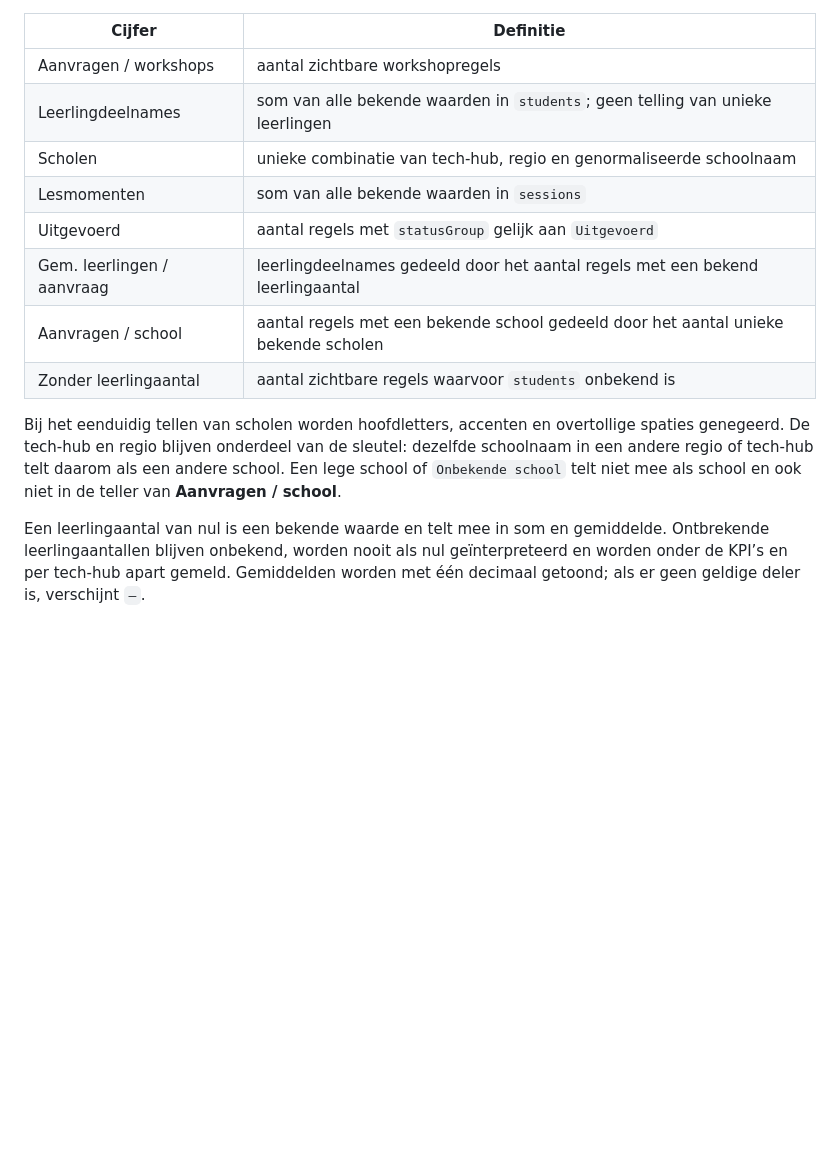
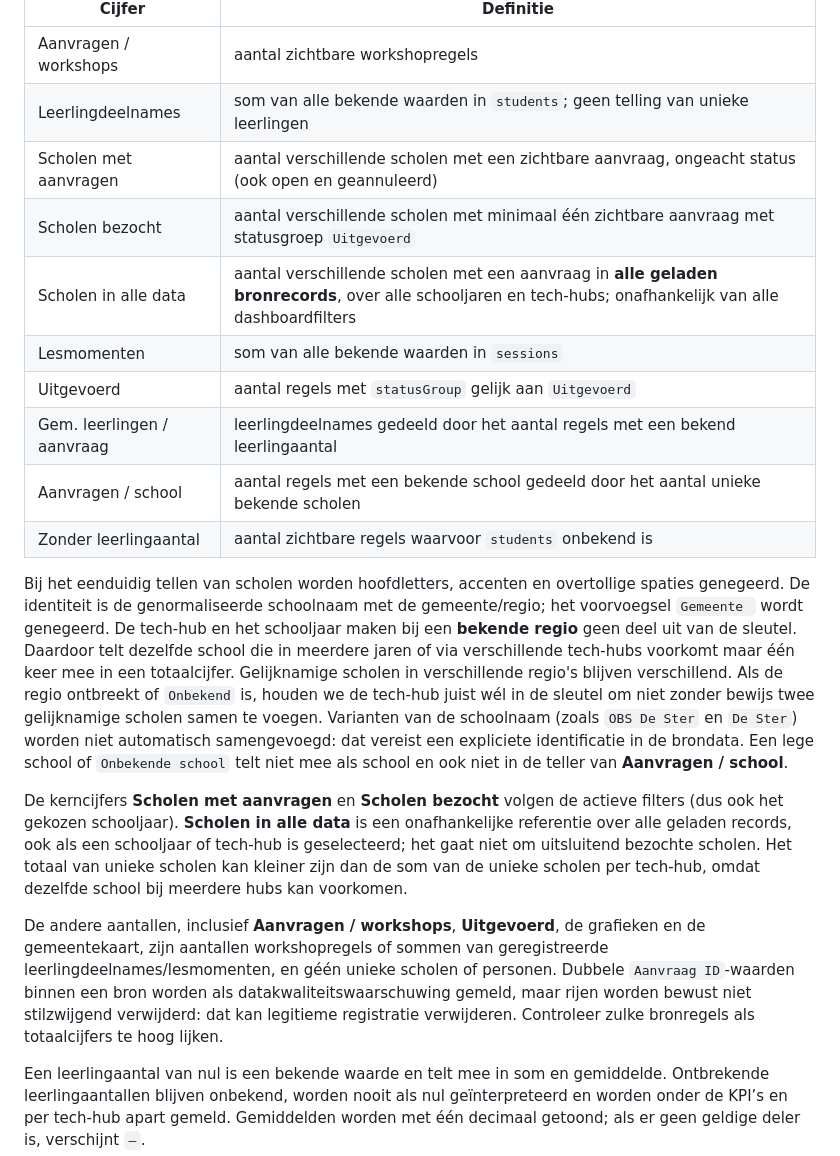
Before and after one commit to 3dindeklas/AppScriptDashboard, a Markdown page: docs/DATADEFINITIES.md, the part around the change. Rendered like a GitHub page; blank space fills up the shorter version.

Commit message:
fix: clarify school uniqueness and scope in docs/DATADEFINITIES.md

```diff
--- a/docs/DATADEFINITIES.md
+++ b/docs/DATADEFINITIES.md
@@ -224,14 +224,20 @@ Alle onderstaande cijfers worden berekend over exact dezelfde workshopregels die
 | --- | --- |
 | Aanvragen / workshops | aantal zichtbare workshopregels |
 | Leerlingdeelnames | som van alle bekende waarden in `students`; geen telling van unieke leerlingen |
-| Scholen | unieke combinatie van tech-hub, regio en genormaliseerde schoolnaam |
+| Scholen met aanvragen | aantal verschillende scholen met een zichtbare aanvraag, ongeacht status (ook open en geannuleerd) |
+| Scholen bezocht | aantal verschillende scholen met minimaal één zichtbare aanvraag met statusgroep `Uitgevoerd` |
+| Scholen in alle data | aantal verschillende scholen met een aanvraag in **alle geladen bronrecords**, over alle schooljaren en tech-hubs; onafhankelijk van alle dashboardfilters |
 | Lesmomenten | som van alle bekende waarden in `sessions` |
 | Uitgevoerd | aantal regels met `statusGroup` gelijk aan `Uitgevoerd` |
 | Gem. leerlingen / aanvraag | leerlingdeelnames gedeeld door het aantal regels met een bekend leerlingaantal |
 | Aanvragen / school | aantal regels met een bekende school gedeeld door het aantal unieke bekende scholen |
 | Zonder leerlingaantal | aantal zichtbare regels waarvoor `students` onbekend is |
 
-Bij het eenduidig tellen van scholen worden hoofdletters, accenten en overtollige spaties genegeerd. De tech-hub en regio blijven onderdeel van de sleutel: dezelfde schoolnaam in een andere regio of tech-hub telt daarom als een andere school. Een lege school of `Onbekende school` telt niet mee als school en ook niet in de teller van **Aanvragen / school**.
+Bij het eenduidig tellen van scholen worden hoofdletters, accenten en overtollige spaties genegeerd. De identiteit is de genormaliseerde schoolnaam met de gemeente/regio; het voorvoegsel `Gemeente ` wordt genegeerd. De tech-hub en het schooljaar maken bij een **bekende regio** geen deel uit van de sleutel. Daardoor telt dezelfde school die in meerdere jaren of via verschillende tech-hubs voorkomt maar één keer mee in een totaalcijfer. Gelijknamige scholen in verschillende regio's blijven verschillend. Als de regio ontbreekt of `Onbekend` is, houden we de tech-hub juist wél in de sleutel om niet zonder bewijs twee gelijknamige scholen samen te voegen. Varianten van de schoolnaam (zoals `OBS De Ster` en `De Ster`) worden niet automatisch samengevoegd: dat vereist een expliciete identificatie in de brondata. Een lege school of `Onbekende school` telt niet mee als school en ook niet in de teller van **Aanvragen / school**.
+
+De kerncijfers **Scholen met aanvragen** en **Scholen bezocht** volgen de actieve filters (dus ook het gekozen schooljaar). **Scholen in alle data** is een onafhankelijke referentie over alle geladen records, ook als een schooljaar of tech-hub is geselecteerd; het gaat niet om uitsluitend bezochte scholen. Het totaal van unieke scholen kan kleiner zijn dan de som van de unieke scholen per tech-hub, omdat dezelfde school bij meerdere hubs kan voorkomen.
+
+De andere aantallen, inclusief **Aanvragen / workshops**, **Uitgevoerd**, de grafieken en de gemeentekaart, zijn aantallen workshopregels of sommen van geregistreerde leerlingdeelnames/lesmomenten, en géén unieke scholen of personen. Dubbele `Aanvraag ID`-waarden binnen een bron worden als datakwaliteitswaarschuwing gemeld, maar rijen worden bewust niet stilzwijgend verwijderd: dat kan legitieme registratie verwijderen. Controleer zulke bronregels als totaalcijfers te hoog lijken.
 
 Een leerlingaantal van nul is een bekende waarde en telt mee in som en gemiddelde. Ontbrekende leerlingaantallen blijven onbekend, worden nooit als nul geïnterpreteerd en worden onder de KPI’s en per tech-hub apart gemeld. Gemiddelden worden met één decimaal getoond; als er geen geldige deler is, verschijnt `—`.
 
```
